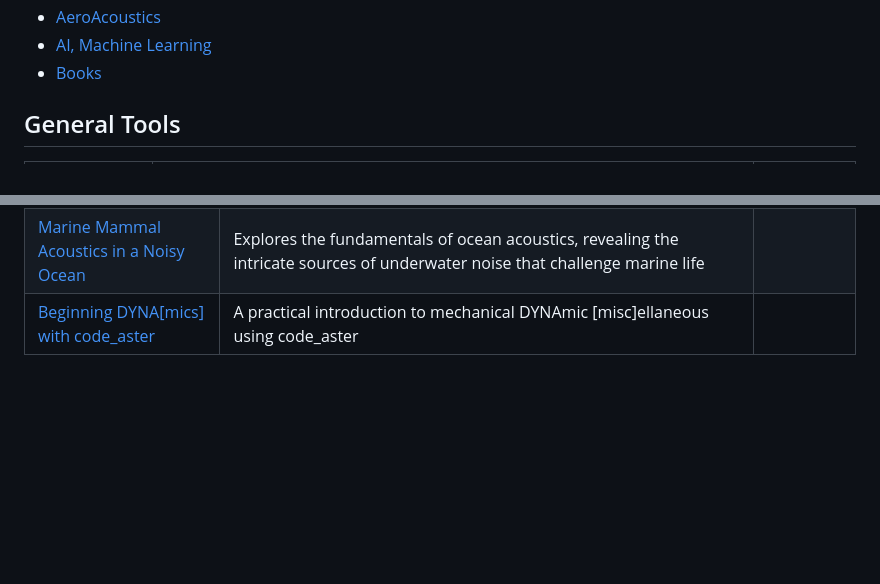
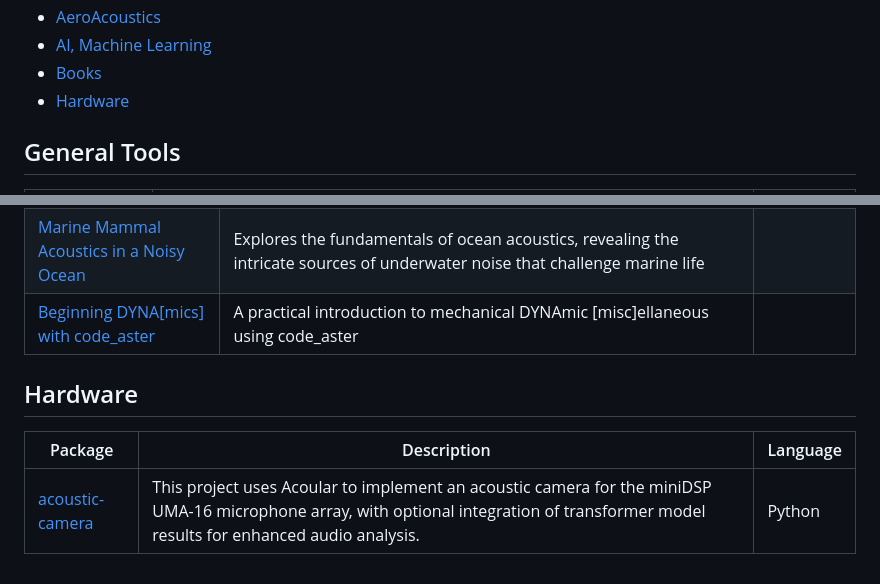
Before and after one commit to Nitnelav/awesome-acoustic, a Markdown page: README.md, 2 parts joined by grey strips. GitHub-like rendering; blank space fills up the shorter version.

Commit message:
Update README.md from detailed_projects.json [auto]

```diff
--- a/README.md
+++ b/README.md
@@ -18,6 +18,7 @@ A list of awesome open-source Acoustic packages and resources.
 - [AeroAcoustics](#aeroacoustics)
 - [AI, Machine Learning](#ai-machine-learning)
 - [Books](#books)
+- [Hardware](#hardware)
 
 
 ## General Tools
@@ -175,3 +176,10 @@ A list of awesome open-source Acoustic packages and resources.
 | [Exploring Animal Behavior Through Sound: Volume 2](https://link.springer.com/book/10.1007/978-3-031-83460-8) | Organized into nine chapters by taxonomy — invertebrates, insects, amphibians, reptiles, fishes, birds, and mammals (subterranean, terrestrial, and marine) — it delves into sound production, sound reception, sound function, and the impacts of noise on these creatures. |  |
 | [Marine Mammal Acoustics in a Noisy Ocean](https://link.springer.com/book/10.1007/978-3-031-77022-7) | Explores the fundamentals of ocean acoustics, revealing the intricate sources of underwater noise that challenge marine life |  |
 | [Beginning DYNA[mics] with code_aster](https://www.jean-pierre-aubry.ouvaton.org/files/Beginning_DYNAmics_with_code_aster1.1.2-20230119.pdf) | A practical introduction to mechanical DYNAmic [misc]ellaneous using code_aster |  |
+
+
+## Hardware
+
+| Package | Description | Language |
+|---------|-------------|----------|
+| [acoustic-camera](https://github.com/rabeaifeanyi/acoustic-camera) | This project uses Acoular to implement an acoustic camera for the miniDSP UMA-16 microphone array, with optional integration of transformer model results for enhanced audio analysis. | Python |
```
